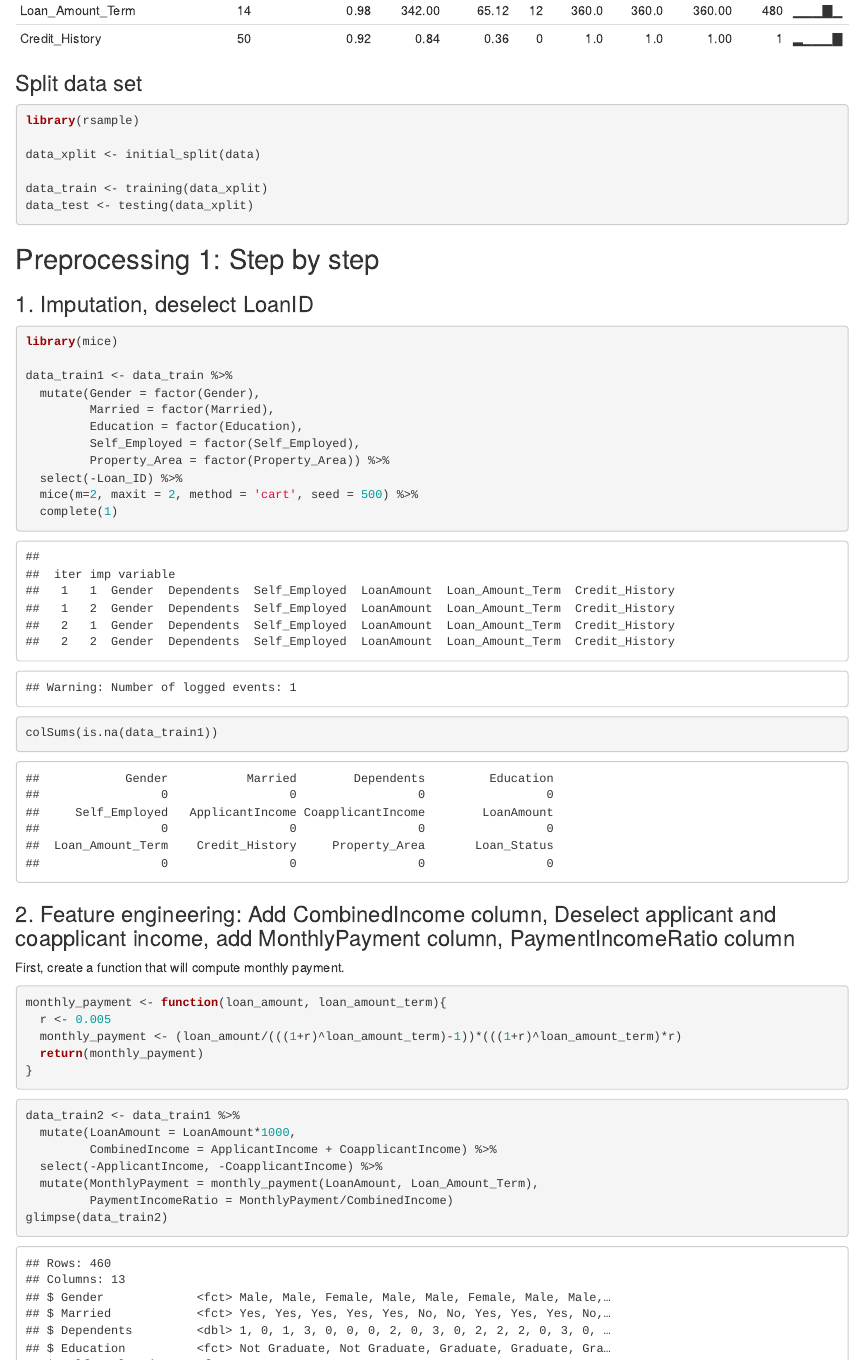
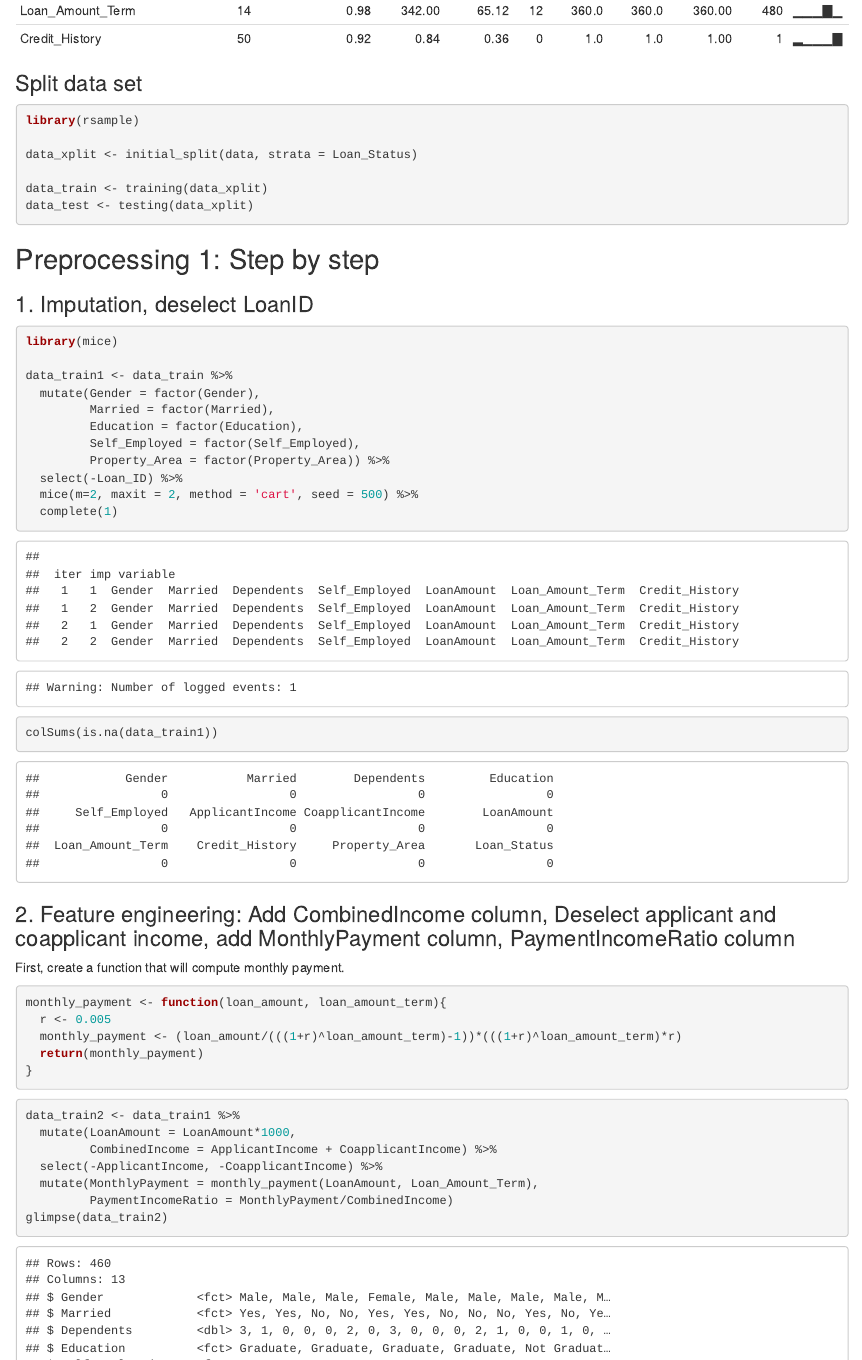
Before and after one commit to jebersabe/preprocessing, an R Markdown document (Preprocessing Loan Eligibility Prediction.Rmd): the page in a window 1100 px wide, from 1450 px down. Rendered offline with R 4.5, knitr and Pandoc, with nearby package versions; code that draws random numbers runs with fixed seeds of ours.

Commit message:
Strata
Added strata

````diff
--- a/Preprocessing Loan Eligibility Prediction.Rmd
+++ b/Preprocessing Loan Eligibility Prediction.Rmd
@@ -28,7 +28,7 @@ skim(data)
 ```{r}
 library(rsample)
 
-data_xplit <- initial_split(data)
+data_xplit <- initial_split(data, strata = Loan_Status)
 
 data_train <- training(data_xplit)
 data_test <- testing(data_xplit)
````
Also changed, not shown: 1 other file.
